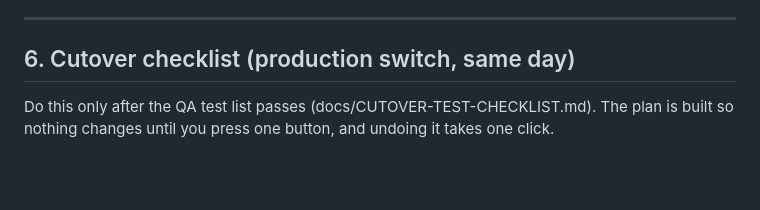
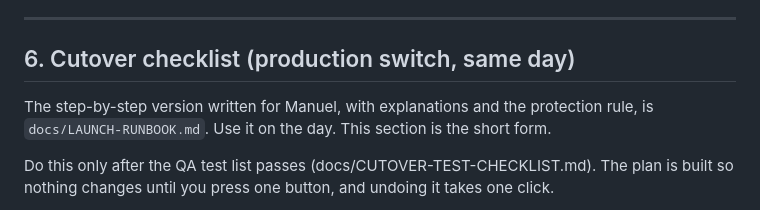
Before and after one commit to mdipresreyes-lab/dipriva-website, a Markdown page: docs/HANDOFF.md, the part around the change. Drawn GitHub-style; blank space fills up the shorter version.

Commit message:
Add the launch runbook for Manuel
Co-Authored-By: Claude Sonnet 5.5 <noreply@anthropic.com>
Claude-Session: https://claude.ai/code/session_01WwRsRc69x22v8WnjgouuKm

```diff
--- a/docs/HANDOFF.md
+++ b/docs/HANDOFF.md
@@ -208,6 +208,8 @@ Dates inferred because the cited page shows none: the Chamber of Commerce summar
 
 ## 6. Cutover checklist (production switch, same day)
 
+The step-by-step version written for Manuel, with explanations and the protection rule, is `docs/LAUNCH-RUNBOOK.md`. Use it on the day. This section is the short form.
+
 Do this only after the QA test list passes (docs/CUTOVER-TEST-CHECKLIST.md). The plan is built so nothing changes until you press one button, and undoing it takes one click.
 
 How it works: the production site is a Cloudflare Worker attached to www.dipriva.com by a route. The existing DNS record to GitHub Pages stays in place, so there is no DNS change and no gap. Rollback is deleting the route.
```
Also changed, not shown: docs/LAUNCH-RUNBOOK.md (added, +157 -0 lines).
